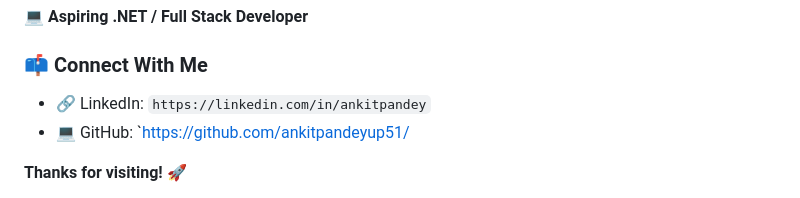
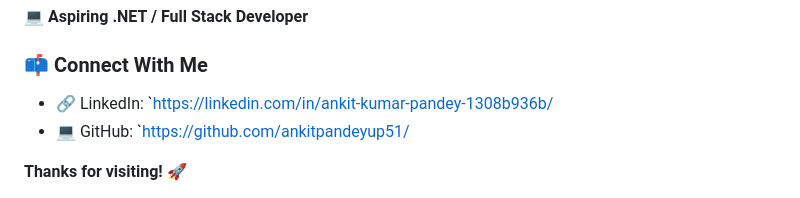
Before and after one commit to Ankitpandeyup51/Eco-cart-, a Markdown page: README.md, the part around one of its changes. GitHub-like rendering.

```diff
--- a/README.md
+++ b/README.md
@@ -227,7 +227,7 @@ It helped me understand how frontend interfaces communicate with backend logic a
 
 ### 📫 Connect With Me
 
-* 🔗 LinkedIn: `https://linkedin.com/in/ankitpandey`
+* 🔗 LinkedIn: `https://linkedin.com/in/ankit-kumar-pandey-1308b936b/
 * 💻 GitHub: `https://github.com/ankitpandeyup51/
 
 **Thanks for visiting! 🚀**
```
Also changed, not shown: other parts of README.md (+22 -3 lines).
